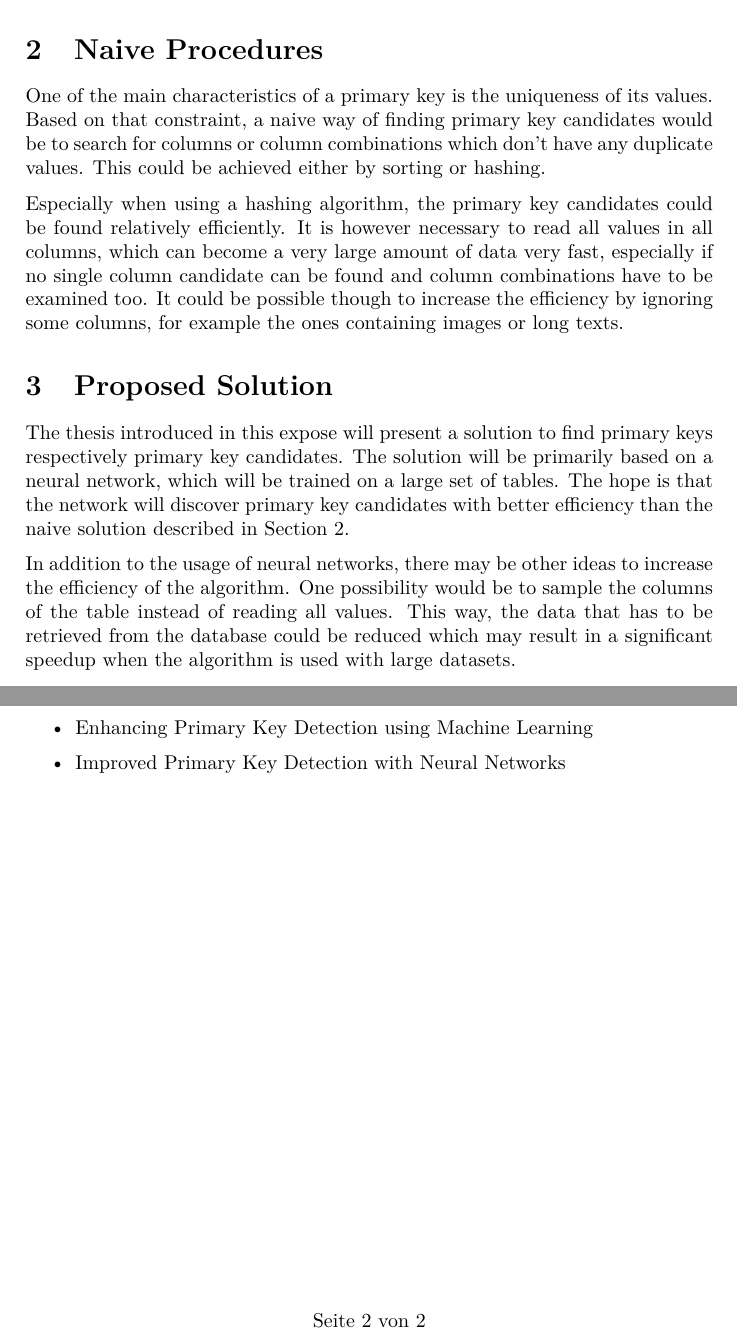
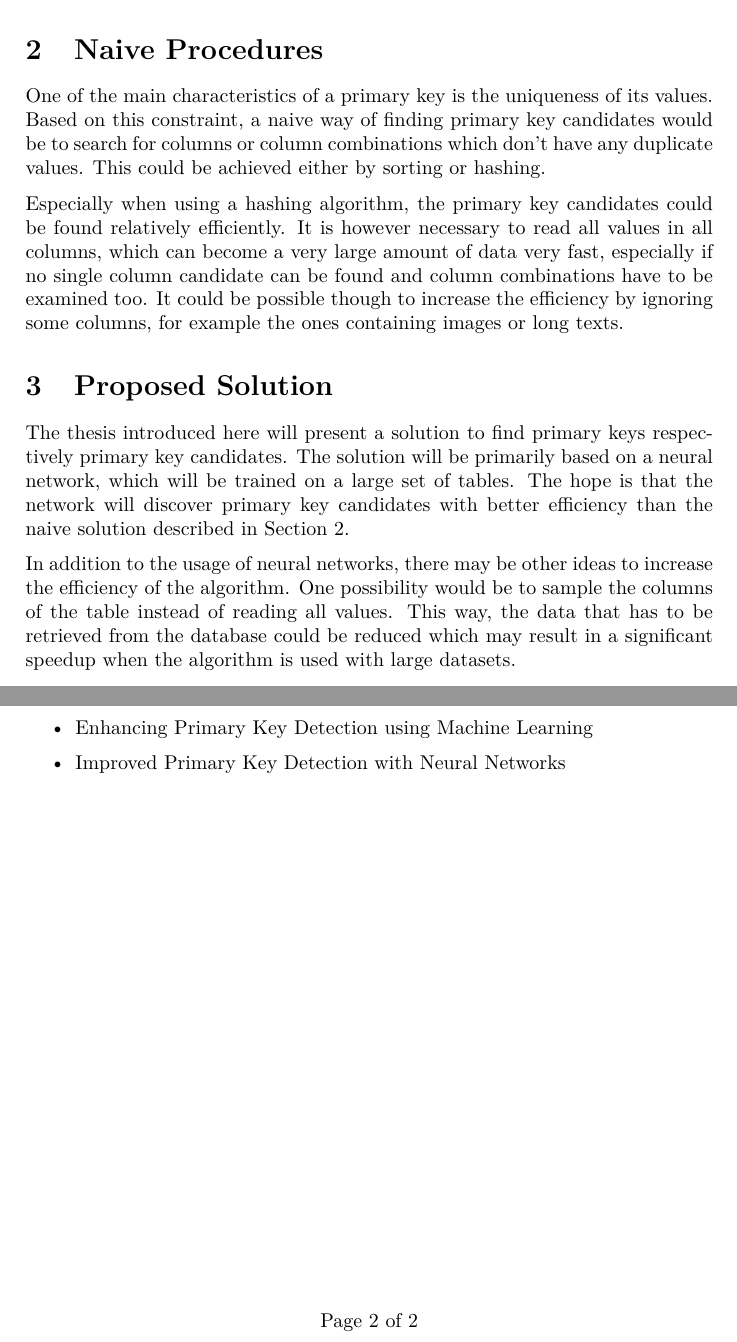
Before and after one commit to LUH-DBS/Prange, a LaTeX document (Expose/Expose.tex): two parts of pages 1 and 2 of 2, joined at a grey line, cut so that both start at the same text. Compiled offline with pdfLaTeX.

Commit message:
small fixes

```diff
--- a/Expose/Expose.tex
+++ b/Expose/Expose.tex
@@ -47,6 +47,7 @@
 \usepackage[noorphans,font=itshape]{quoting}
 
 \usepackage{graphicx}
+\usepackage{float}
 \usepackage[section]{placeins}
 \usepackage{listings}
 
@@ -57,14 +58,17 @@
   \fancyhead[L]{}%
   \fancyhead[C]{Expose}%
   \fancyhead[R]{\today}%
-  \cfoot{Seite \thepage\ von \pageref{LastPage}}%
+  \cfoot{Page \thepage\ of \pageref{LastPage}}%
 }
 \fancypagestyle{firstpagestyle}{%
   \fancyhf{}%
   \renewcommand{\headrulewidth}{0mm}%
-  \cfoot{Seite \thepage\ von \pageref{LastPage}}
+  \cfoot{Page \thepage\ of \pageref{LastPage}}
 }
 \pagestyle{mainpagestyle}
+
+\usepackage[style=trad-plain, sorting=none, block=ragged]{biblatex}
+\addbibresource{../main/literatur.bib}
 
 % \setcounter{secnumdepth}{0}
 % \setcounter{tocdepth}{2}
@@ -102,13 +106,13 @@ The thesis introduced in this expose tries to propose a new solution to this pro
 
 
 \section{Naive Procedures}\label{sec:naiveProcedures}
-One of the main characteristics of a primary key is the uniqueness of its values. Based on that constraint, a naive way of finding primary key candidates would be to search for columns or column combinations which don't have any duplicate values. This could be achieved either by sorting or hashing.
+One of the main characteristics of a primary key is the uniqueness of its values. Based on this constraint, a naive way of finding primary key candidates would be to search for columns or column combinations which don't have any duplicate values. This could be achieved either by sorting or hashing.
 
 Especially when using a hashing algorithm, the primary key candidates could be found relatively efficiently. It is however necessary to read all values in all columns, which can become a very large amount of data very fast, especially if no single column candidate can be found and column combinations have to be examined too. It could be possible though to increase the efficiency by ignoring some columns, for example the ones containing images or long texts.
 
 
 \section{Proposed Solution}\label{sec:proposedSolution}
-The thesis introduced in this expose will present a solution to find primary keys respectively primary key candidates. The solution will be primarily based on a neural network, which will be trained on a large set of tables. The hope is that the network will discover primary key candidates with better efficiency than the naive solution described in Section~\ref{sec:naiveProcedures}.
+The thesis introduced here will present a solution to find primary keys respectively primary key candidates. The solution will be primarily based on a neural network, which will be trained on a large set of tables. The hope is that the network will discover primary key candidates with better efficiency than the naive solution described in Section~\ref{sec:naiveProcedures}.
 
 In addition to the usage of neural networks, there may be other ideas to increase the efficiency of the algorithm. One possibility would be to sample the columns of the table instead of reading all values. This way, the data that has to be retrieved from the database could be reduced which may result in a significant speedup when the algorithm is used with large datasets.
 
```
